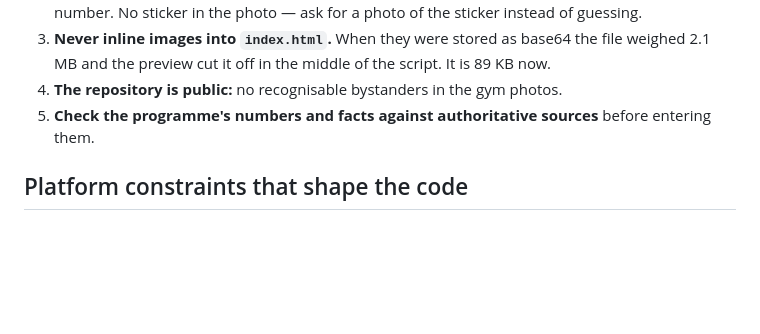
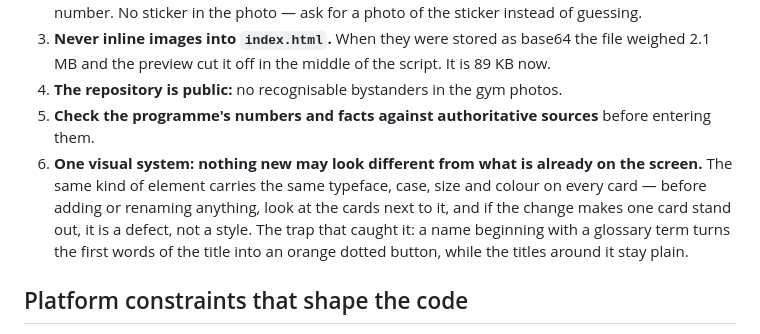
Before and after one commit to YurkaGagarin/fruman-gym, a Markdown page: CLAUDE.md, the part around the change. Rendered like a GitHub page; blank space fills up the shorter version.

Commit message:
CLAUDE.md: единый визуальный ряд, новое не должно выделяться
Claude-Session: https://claude.ai/code/session_01SEEYAcPEnFrB4FvVrfBgMB

```diff
--- a/CLAUDE.md
+++ b/CLAUDE.md
@@ -64,6 +64,7 @@ A bare `http(s)://` address inside the explanation becomes a link when the term
 3. **Never inline images into `index.html`.** When they were stored as base64 the file weighed 2.1 MB and the preview cut it off in the middle of the script. It is 89 KB now.
 4. **The repository is public:** no recognisable bystanders in the gym photos.
 5. **Check the programme's numbers and facts against authoritative sources** before entering them.
+6. **One visual system: nothing new may look different from what is already on the screen.** The same kind of element carries the same typeface, case, size and colour on every card — before adding or renaming anything, look at the cards next to it, and if the change makes one card stand out, it is a defect, not a style. The trap that caught it: a name beginning with a glossary term turns the first words of the title into an orange dotted button, while the titles around it stay plain.
 
 ## Platform constraints that shape the code
 
```
